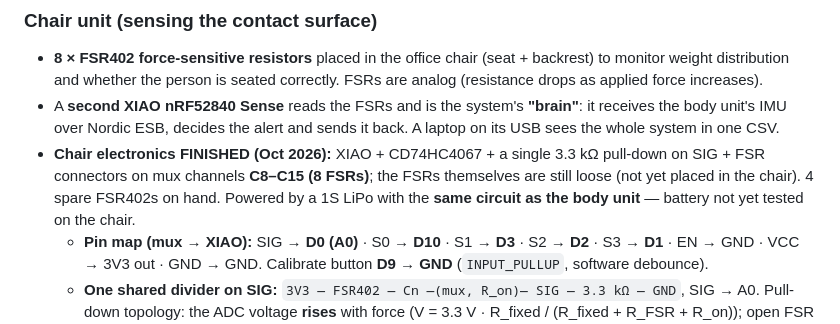
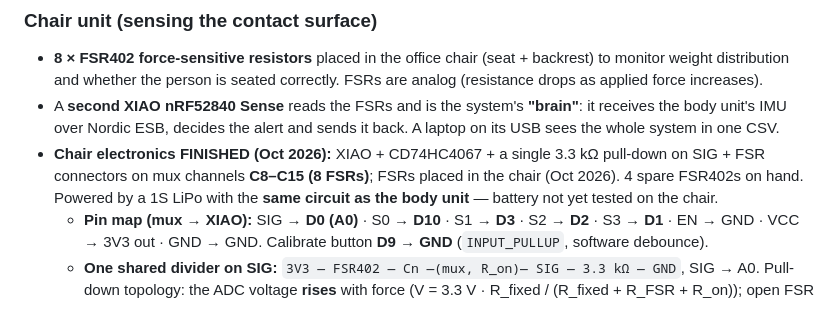
Before and after one commit to SmokeTag/posture-monitoring-system, a Markdown page: AGENTS.md, the part around the change. Rendered like a GitHub page.

```diff
--- a/AGENTS.md
+++ b/AGENTS.md
@@ -36,8 +36,7 @@ no further prompting. Defaults:
   alert and sends it back. A laptop on its USB sees the whole system in one CSV.
 - **Chair electronics FINISHED (Oct 2026):** XIAO + CD74HC4067 + a single
   3.3 kΩ pull-down on SIG + FSR connectors on mux channels **C8–C15 (8 FSRs)**;
-  the FSRs themselves are still loose (not yet placed in the chair). 4 spare
-  FSR402s on hand. Powered by a 1S LiPo with the **same circuit as the body
+  FSRs placed in the chair (Oct 2026). 4 spare FSR402s on hand. Powered by a 1S LiPo with the **same circuit as the body
   unit** — battery not yet tested on the chair.
   - **Pin map (mux → XIAO):** SIG → **D0 (A0)** · S0 → **D10** · S1 → **D3** ·
     S2 → **D2** · S3 → **D1** · EN → GND · VCC → 3V3 out · GND → GND.
```
Also changed, not shown: TASKS.md (+4 -6 lines).
